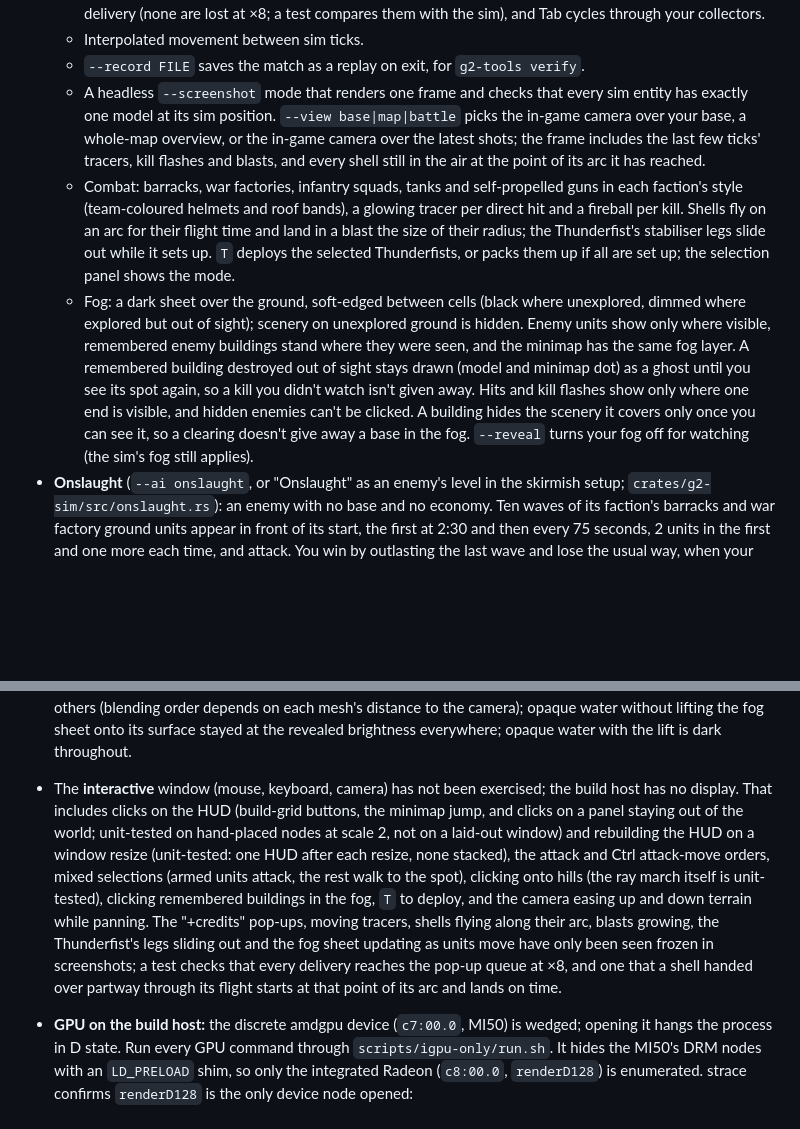
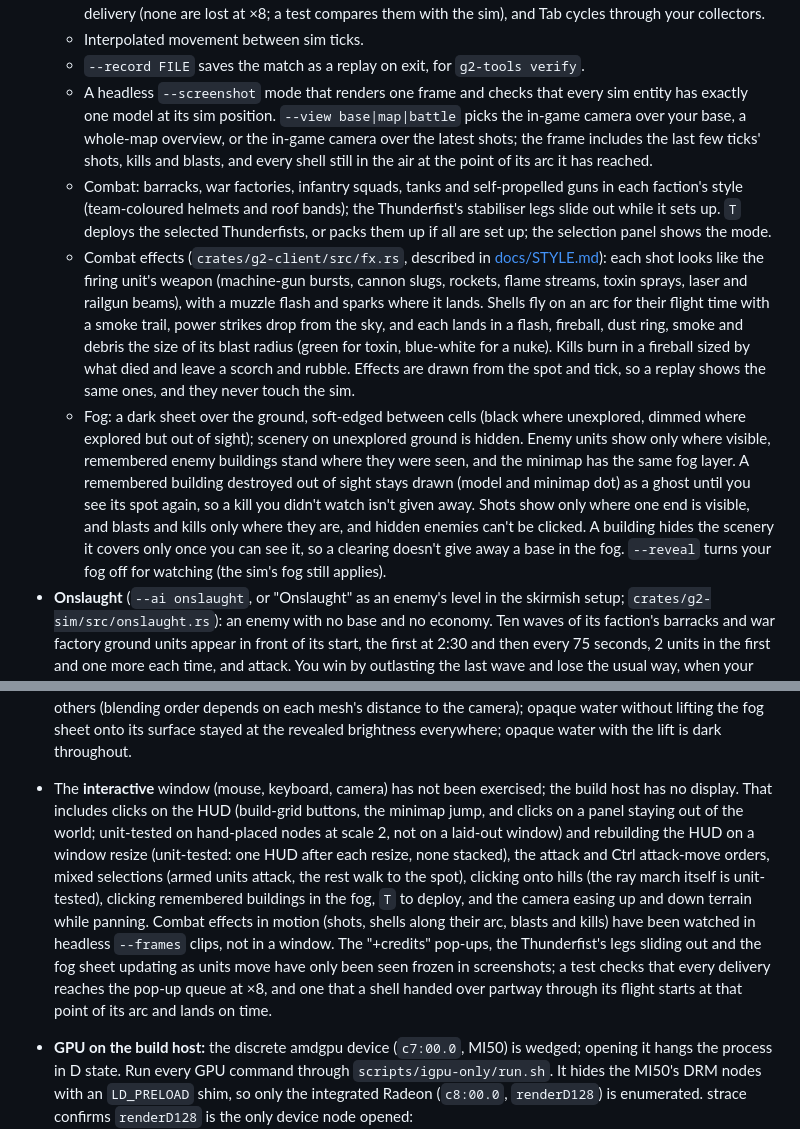
Before and after one commit to boredland/generals2, a Markdown page: README.md, 2 parts joined by grey strips. GitHub-like rendering; blank space fills up the shorter version.

````diff
--- a/README.md
+++ b/README.md
@@ -50,9 +50,10 @@ What works:
   - Collectors: cargo pips over your own collectors, a "+credits" pop-up over the supply center on every delivery (none are lost at ×8; a test compares them with the sim), and Tab cycles through your collectors.
   - Interpolated movement between sim ticks.
   - `--record FILE` saves the match as a replay on exit, for `g2-tools verify`.
-  - A headless `--screenshot` mode that renders one frame and checks that every sim entity has exactly one model at its sim position. `--view base|map|battle` picks the in-game camera over your base, a whole-map overview, or the in-game camera over the latest shots; the frame includes the last few ticks' tracers, kill flashes and blasts, and every shell still in the air at the point of its arc it has reached.
-  - Combat: barracks, war factories, infantry squads, tanks and self-propelled guns in each faction's style (team-coloured helmets and roof bands), a glowing tracer per direct hit and a fireball per kill. Shells fly on an arc for their flight time and land in a blast the size of their radius; the Thunderfist's stabiliser legs slide out while it sets up. `T` deploys the selected Thunderfists, or packs them up if all are set up; the selection panel shows the mode.
-  - Fog: a dark sheet over the ground, soft-edged between cells (black where unexplored, dimmed where explored but out of sight); scenery on unexplored ground is hidden. Enemy units show only where visible, remembered enemy buildings stand where they were seen, and the minimap has the same fog layer. A remembered building destroyed out of sight stays drawn (model and minimap dot) as a ghost until you see its spot again, so a kill you didn't watch isn't given away. Hits and kill flashes show only where one end is visible, and hidden enemies can't be clicked. A building hides the scenery it covers only once you can see it, so a clearing doesn't give away a base in the fog. `--reveal` turns your fog off for watching (the sim's fog still applies).
+  - A headless `--screenshot` mode that renders one frame and checks that every sim entity has exactly one model at its sim position. `--view base|map|battle` picks the in-game camera over your base, a whole-map overview, or the in-game camera over the latest shots; the frame includes the last few ticks' shots, kills and blasts, and every shell still in the air at the point of its arc it has reached.
+  - Combat: barracks, war factories, infantry squads, tanks and self-propelled guns in each faction's style (team-coloured helmets and roof bands); the Thunderfist's stabiliser legs slide out while it sets up. `T` deploys the selected Thunderfists, or packs them up if all are set up; the selection panel shows the mode.
+  - Combat effects (`crates/g2-client/src/fx.rs`, described in [docs/STYLE.md](docs/STYLE.md)): each shot looks like the firing unit's weapon (machine-gun bursts, cannon slugs, rockets, flame streams, toxin sprays, laser and railgun beams), with a muzzle flash and sparks where it lands. Shells fly on an arc for their flight time with a smoke trail, power strikes drop from the sky, and each lands in a flash, fireball, dust ring, smoke and debris the size of its blast radius (green for toxin, blue-white for a nuke). Kills burn in a fireball sized by what died and leave a scorch and rubble. Effects are drawn from the spot and tick, so a replay shows the same ones, and they never touch the sim.
+  - Fog: a dark sheet over the ground, soft-edged between cells (black where unexplored, dimmed where explored but out of sight); scenery on unexplored ground is hidden. Enemy units show only where visible, remembered enemy buildings stand where they were seen, and the minimap has the same fog layer. A remembered building destroyed out of sight stays drawn (model and minimap dot) as a ghost until you see its spot again, so a kill you didn't watch isn't given away. Shots show only where one end is visible, and blasts and kills only where they are, and hidden enemies can't be clicked. A building hides the scenery it covers only once you can see it, so a clearing doesn't give away a base in the fog. `--reveal` turns your fog off for watching (the sim's fog still applies).
 - **Onslaught** (`--ai onslaught`, or "Onslaught" as an enemy's level in the skirmish setup; `crates/g2-sim/src/onslaught.rs`): an enemy with no base and no economy. Ten waves of its faction's barracks and war factory ground units appear in front of its start, the first at 2:30 and then every 75 seconds, 2 units in the first and one more each time, and attack. You win by outlasting the last wave and lose the usual way, when your base is gone; the HUD counts down to the next wave. The archive only names the mode ("Onslaught PvE mode", due in the alpha update of the week of 28 October 2013, which never shipped), so the whole schedule is a placeholder. Measured with a `Normal` AI in your seat, every faction pairing on three maps: it held 22 of 27 (Crater Ridge 5 of 9, Tournament Desert 9 of 9, Alpine Assault 8 of 9); `g2-tools survey normal onslaught --map NAME` reproduces them. Replays record the Onslaught level (format v6; v1-v5 still load).
 - **Two players over the network** (`crates/g2-sim/src/net.rs`, `crates/g2-client/src/net.rs`): deterministic lockstep over TCP. One player hosts (`--host PORT`, with the usual match flags; the host is player 0), the other joins (`--join HOST:PORT`) and receives the match: map, seed, factions and generals. Each machine sends its orders in turns of a tenth of a second, to run two turns later on both machines, and never steps into a turn without the other player's orders for it, so a slow link makes both wait instead of drifting apart. Every second both send their state hash; a mismatch stops the match with an "out of sync" message, and so does a closed link. Both must run the same build, and the map file must be the same on both. The game runs at one shared speed: no pause or fast-forward online, and the Esc menu leaves the match running. Tests: two simulated machines over a link with delay and jitter stay in step and catch a planted desync, and two client apps play over a real loopback socket. The handshake refuses a peer running a different game version (rules tables plus a sim version). **Experimental, and for a LAN or trusted players only:** anyone who can reach the host's port can join, nothing is authenticated or encrypted, and a match in two real game windows has not been played yet (the tests run without a display). Not yet: a lobby or server browser, NAT traversal (the host's port must be reachable), reconnecting, more than two players, AI players in a network match.
 - **Visuals** (`look.rs`, `terrain.rs`, `models.rs`, `hud.rs`), aimed at the mood of the 2013 alpha footage (`docs/STYLE.md`): narrow-FOV steep camera, a low warm sun with cascaded shadows, screen-space ambient occlusion, FXAA, AgX tonemapping with a warm, contrasty grade tuned against measured alpha frames, distance haze and a vignette. Buildings are layered industrial models (roof tiers, rails, catwalks, pipes, ribbed walls; at most 120 parts) and vehicles have tracks, skirts, turrets and stowage. The terrain is procedural savanna with dirt roads, a tiling detail texture, trees, bushes and rocky rims. As in the 2013 footage, scenery grows right up to the bases: only the command center and resource spots start clear, and a building hides any scenery it covers while it stands. Each faction has its own procedural models: EU grey panels with hazard trim and a ducted-fan collector, APA dark steel with red accents, GLA scrap walls and crate yards. Construction sites have grey scaffolding, team-coloured netting and a tower crane. The HUD shows live data only: match bar, resources, a minimap with team dots and neutral resources, a selection panel with a training queue and a 3×3 production grid, plus collector counts and health bars in the world.
@@ -104,7 +105,7 @@ Not yet:
 - Artillery tests (`crates/g2-rules/tests/artillery.rs`): a shell lands on the spot after distance over speed and misses a target that drove off (fails with instant shells); every enemy in the blast is hit and our own worker standing in it is not (fails if splash hits friends); no shot inside the minimum range; the Thunderfist deploys and packs up in its set-up time, can't move while deployed, and rejects `Deploy` for units that can't; it deploys on its own for a target beyond its cannon on an attack order and on an attack-move; AI matches with artillery replay to the same hash. The reference replay was re-recorded on purpose for artillery.
 - A test drives the real Bevy schedule without a renderer: orders between frames, a ×4 burst, then a saved replay. That replay verifies to the same final hash, which covers the client's command path end to end.
 - Imported maps: all 174 official maps parse in a test; a recorded AI match on `zh:Tournament Desert` round-trips through a replay and verifies to the same hash, and a moved resource is caught as a changed map; terrain tests check that starts sit on the battlefield level, original scenery stays off bases and water, the ridge past the edge has no steps, and water surfaces stay inside the map; a test aims camera rays at 361 points on Defcon6's terraces and checks each lands within 0.5 units. Tournament Desert, Alpine Assault, Golden Oasis, Defcon6 and Winding River were rendered headless with the mirror check passing (models on terrain, none misplaced): Tournament Desert 70/70, Winding River 72/72 for the frames above. On Winding River the unexplored river measured about 24–27 luminance under fog against 78–86 with `--reveal`. In an A/B of the water drawing (fog milestone), translucent water was dark at some unexplored river points and nearly revealed-bright at others (blending order depends on each mesh's distance to the camera); opaque water without lifting the fog sheet onto its surface stayed at the revealed brightness everywhere; opaque water with the lift is dark throughout.
-- The **interactive** window (mouse, keyboard, camera) has not been exercised; the build host has no display. That includes clicks on the HUD (build-grid buttons, the minimap jump, and clicks on a panel staying out of the world; unit-tested on hand-placed nodes at scale 2, not on a laid-out window) and rebuilding the HUD on a window resize (unit-tested: one HUD after each resize, none stacked), the attack and Ctrl attack-move orders, mixed selections (armed units attack, the rest walk to the spot), clicking onto hills (the ray march itself is unit-tested), clicking remembered buildings in the fog, `T` to deploy, and the camera easing up and down terrain while panning. The "+credits" pop-ups, moving tracers, shells flying along their arc, blasts growing, the Thunderfist's legs sliding out and the fog sheet updating as units move have only been seen frozen in screenshots; a test checks that every delivery reaches the pop-up queue at ×8, and one that a shell handed over partway through its flight starts at that point of its arc and lands on time.
+- The **interactive** window (mouse, keyboard, camera) has not been exercised; the build host has no display. That includes clicks on the HUD (build-grid buttons, the minimap jump, and clicks on a panel staying out of the world; unit-tested on hand-placed nodes at scale 2, not on a laid-out window) and rebuilding the HUD on a window resize (unit-tested: one HUD after each resize, none stacked), the attack and Ctrl attack-move orders, mixed selections (armed units attack, the rest walk to the spot), clicking onto hills (the ray march itself is unit-tested), clicking remembered buildings in the fog, `T` to deploy, and the camera easing up and down terrain while panning. Combat effects in motion (shots, shells along their arc, blasts and kills) have been watched in headless `--frames` clips, not in a window. The "+credits" pop-ups, the Thunderfist's legs sliding out and the fog sheet updating as units move have only been seen frozen in screenshots; a test checks that every delivery reaches the pop-up queue at ×8, and one that a shell handed over partway through its flight starts at that point of its arc and lands on time.
 - **GPU on the build host:** the discrete amdgpu device (`c7:00.0`, MI50) is wedged; opening it hangs the process in D state. Run every GPU command through `scripts/igpu-only/run.sh`. It hides the MI50's DRM nodes with an `LD_PRELOAD` shim, so only the integrated Radeon (`c8:00.0`, `renderD128`) is enumerated. strace confirms `renderD128` is the only device node opened:
 
   ```
````
Also changed, not shown: docs/STYLE.md (+12 -1 lines), site/media/gameplay-poster.jpg, site/media/hero-poster.jpg, 10 other files.
